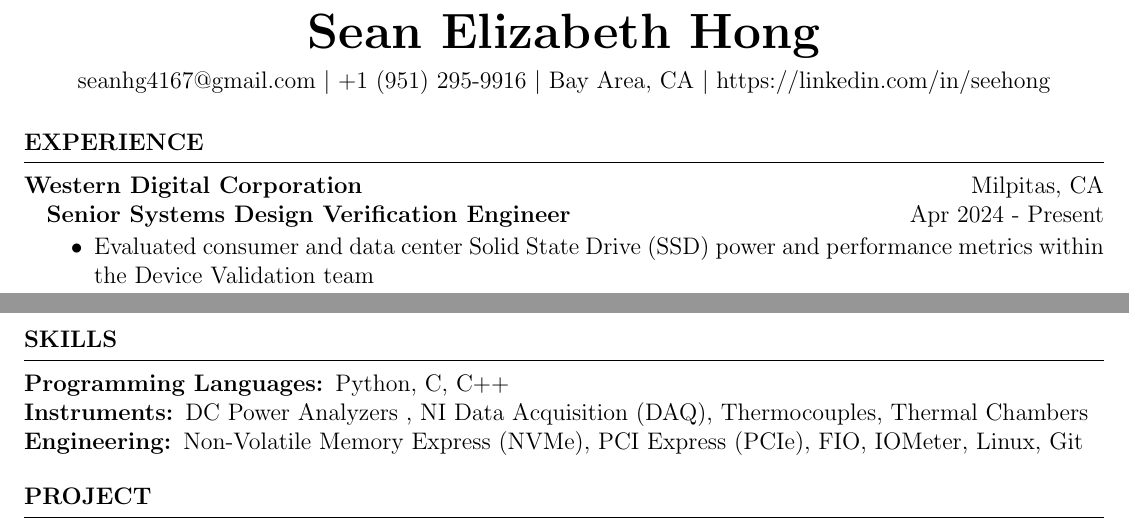
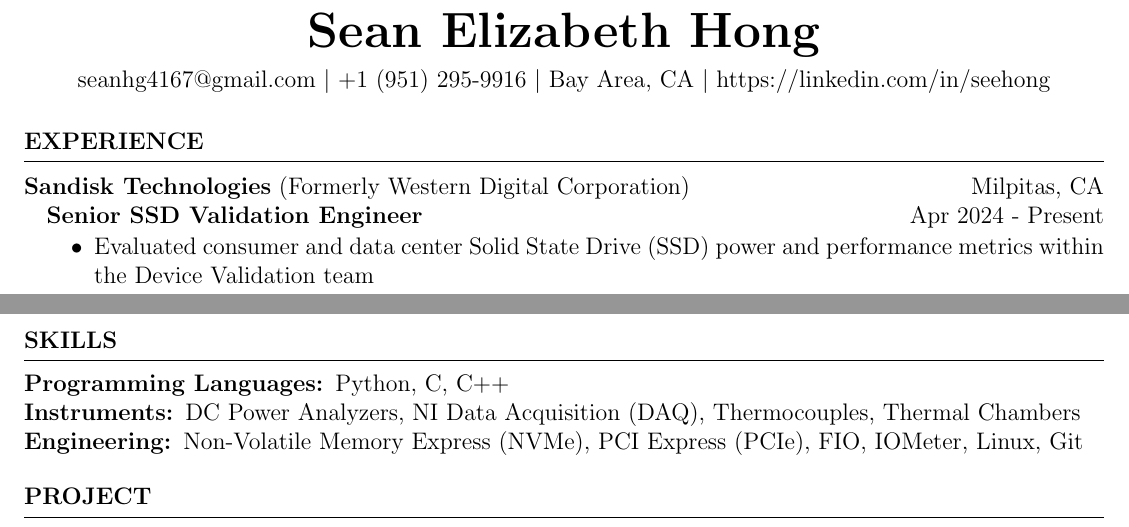
Before and after one commit to seehong1/SeanHongResume, a LaTeX CV (resume_main.tex): two parts of the page, joined at a grey line, cut so that both start at the same text. Compiled offline with pdfLaTeX.

Commit message:
Changed job title under Sandisk

```diff
--- a/resume_main.tex
+++ b/resume_main.tex
@@ -34,8 +34,8 @@
 
 
 \begin{rSection}{EXPERIENCE}
-\textbf{Western Digital Corporation} \hfill Milpitas, CA\\
-\hspace*{4mm}\textbf{Senior Systems Design Verification Engineer}  \hfill \text{Apr 2024 - Present}
+\textbf{Sandisk Technologies} \text{(Formerly Western Digital Corporation)} \hfill Milpitas, CA\\
+\hspace*{4mm}\textbf{Senior SSD Validation Engineer}  \hfill \text{Apr 2024 - Present}
  \begin{itemize}[left=2em]
  \itemsep -0.5em \vspace{-0.5em}
      \item Evaluated consumer and data center Solid State Drive (SSD) power and performance metrics within the Device Validation team
```
Also changed, not shown: Sean_Hong_Resume.pdf, resume_main.tex (4 more changed lines).
